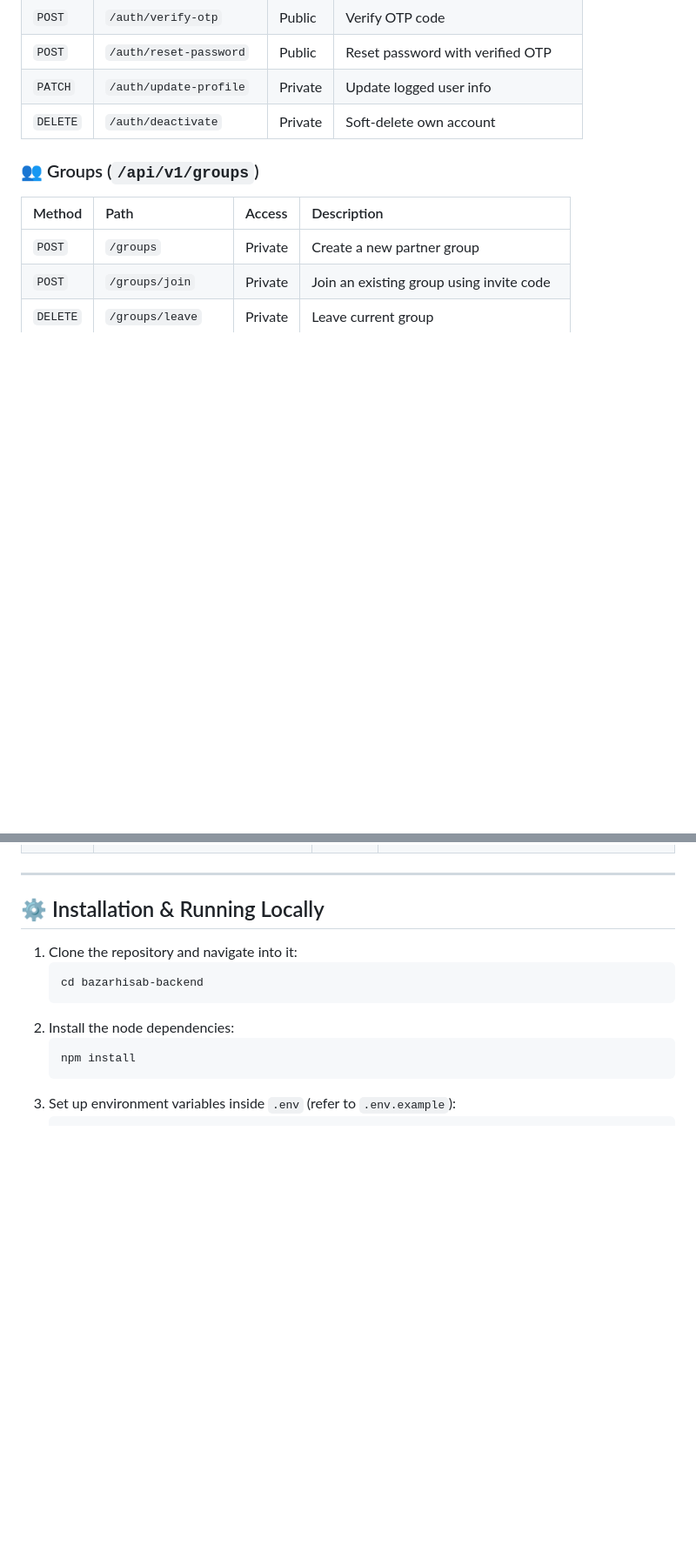
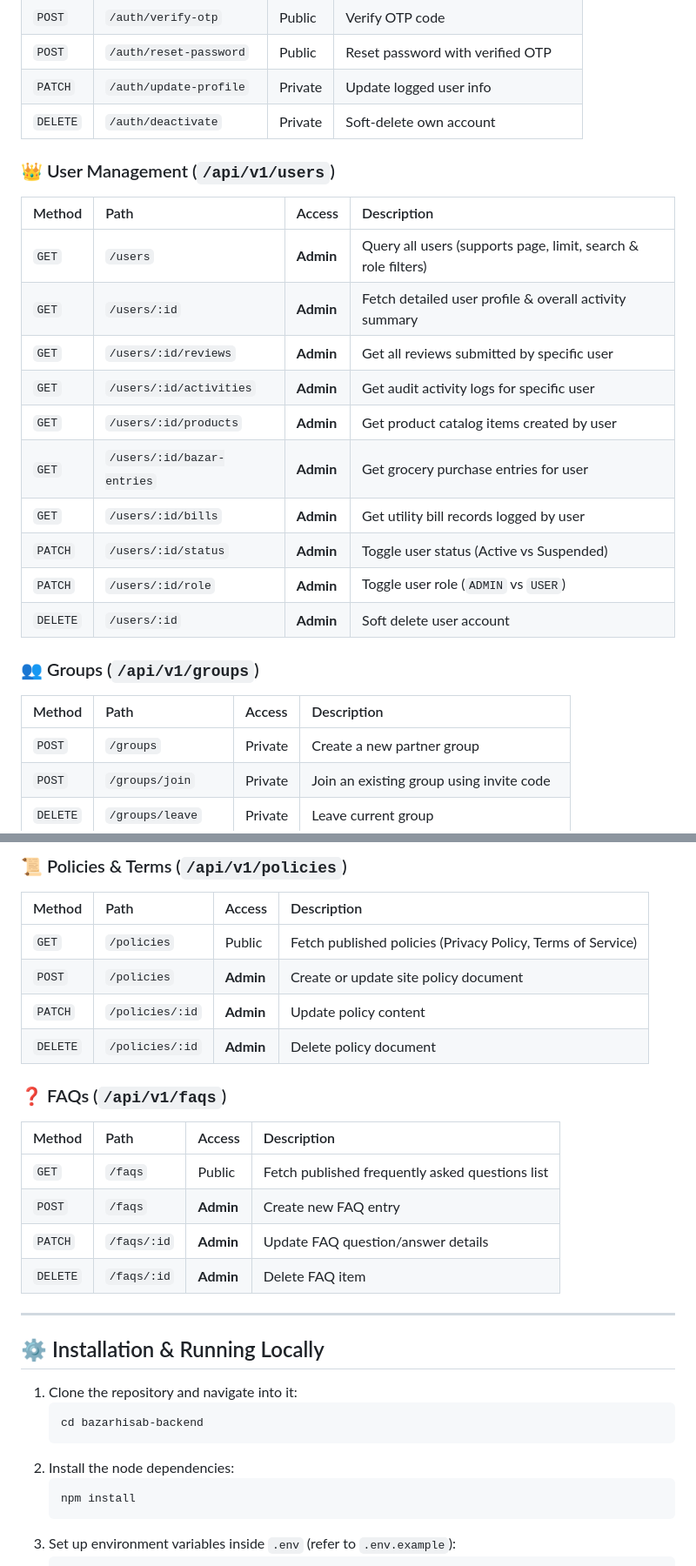
Before and after one commit to apponislam/mybazarhisab-backend, a Markdown page: README.md, 2 parts joined by grey strips. Shown at 87% size. GitHub-like rendering; blank space fills up the shorter version.

```diff
--- a/README.md
+++ b/README.md
@@ -259,6 +301,20 @@ src/
 | `PATCH` | `/auth/update-profile` | Private | Update logged user info |
 | `DELETE`| `/auth/deactivate` | Private | Soft-delete own account |
 
+### 👑 User Management (`/api/v1/users`)
+| Method | Path | Access | Description |
+| :--- | :--- | :--- | :--- |
+| `GET` | `/users` | **Admin** | Query all users (supports page, limit, search & role filters) |
+| `GET` | `/users/:id` | **Admin** | Fetch detailed user profile & overall activity summary |
+| `GET` | `/users/:id/reviews` | **Admin** | Get all reviews submitted by specific user |
+| `GET` | `/users/:id/activities` | **Admin** | Get audit activity logs for specific user |
+| `GET` | `/users/:id/products` | **Admin** | Get product catalog items created by user |
+| `GET` | `/users/:id/bazar-entries` | **Admin** | Get grocery purchase entries for user |
+| `GET` | `/users/:id/bills` | **Admin** | Get utility bill records logged by user |
+| `PATCH` | `/users/:id/status` | **Admin** | Toggle user status (Active vs Suspended) |
+| `PATCH` | `/users/:id/role` | **Admin** | Toggle user role (`ADMIN` vs `USER`) |
+| `DELETE`| `/users/:id` | **Admin** | Soft delete user account |
+
 ### 👥 Groups (`/api/v1/groups`)
 | Method | Path | Access | Description |
 | :--- | :--- | :--- | :--- |
@@ -327,3 +411,18 @@ src/
+### 📜 Policies & Terms (`/api/v1/policies`)
+| Method | Path | Access | Description |
+| :--- | :--- | :--- | :--- |
+| `GET` | `/policies` | Public | Fetch published policies (Privacy Policy, Terms of Service) |
+| `POST` | `/policies` | **Admin** | Create or update site policy document |
+| `PATCH` | `/policies/:id` | **Admin** | Update policy content |
+| `DELETE`| `/policies/:id` | **Admin** | Delete policy document |
+
+### ❓ FAQs (`/api/v1/faqs`)
+| Method | Path | Access | Description |
+| :--- | :--- | :--- | :--- |
+| `GET` | `/faqs` | Public | Fetch published frequently asked questions list |
+| `POST` | `/faqs` | **Admin** | Create new FAQ entry |
+| `PATCH` | `/faqs/:id` | **Admin** | Update FAQ question/answer details |
+| `DELETE`| `/faqs/:id` | **Admin** | Delete FAQ item |
 
 ---
 
```
Also changed, not shown: other parts of README.md (+88 -18 lines).
